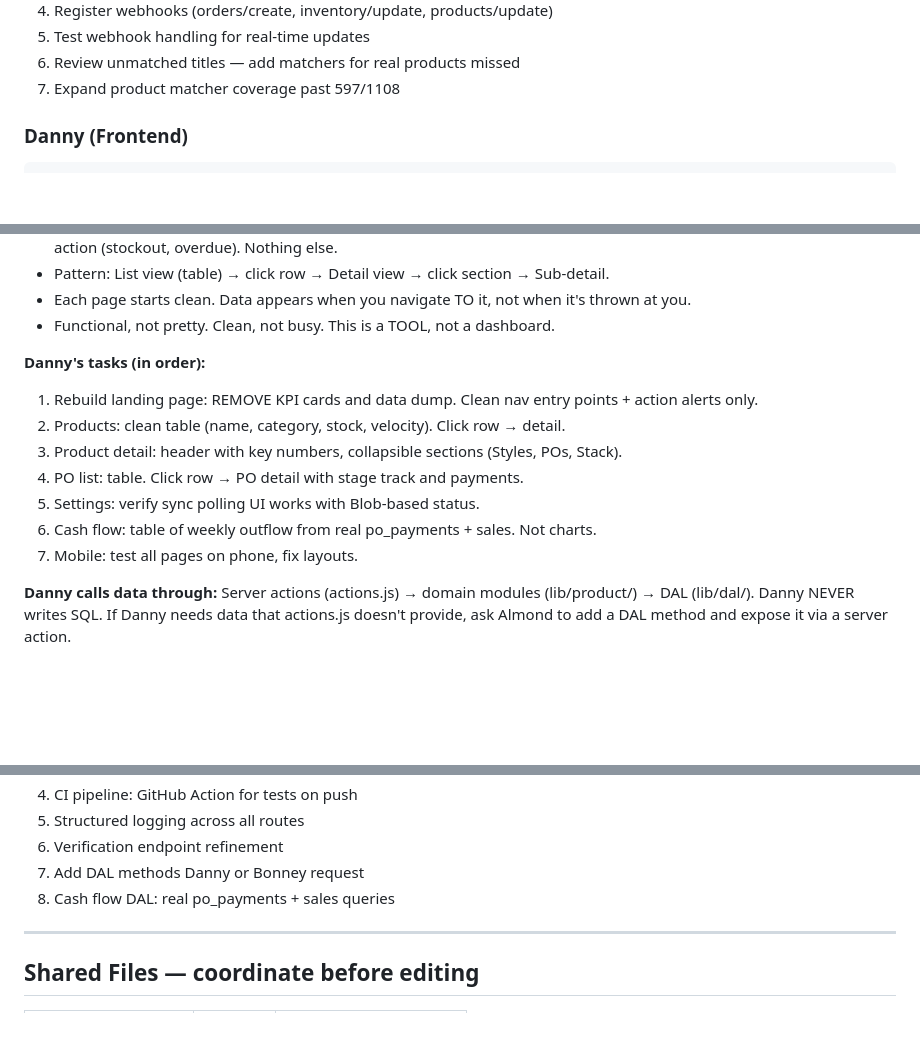
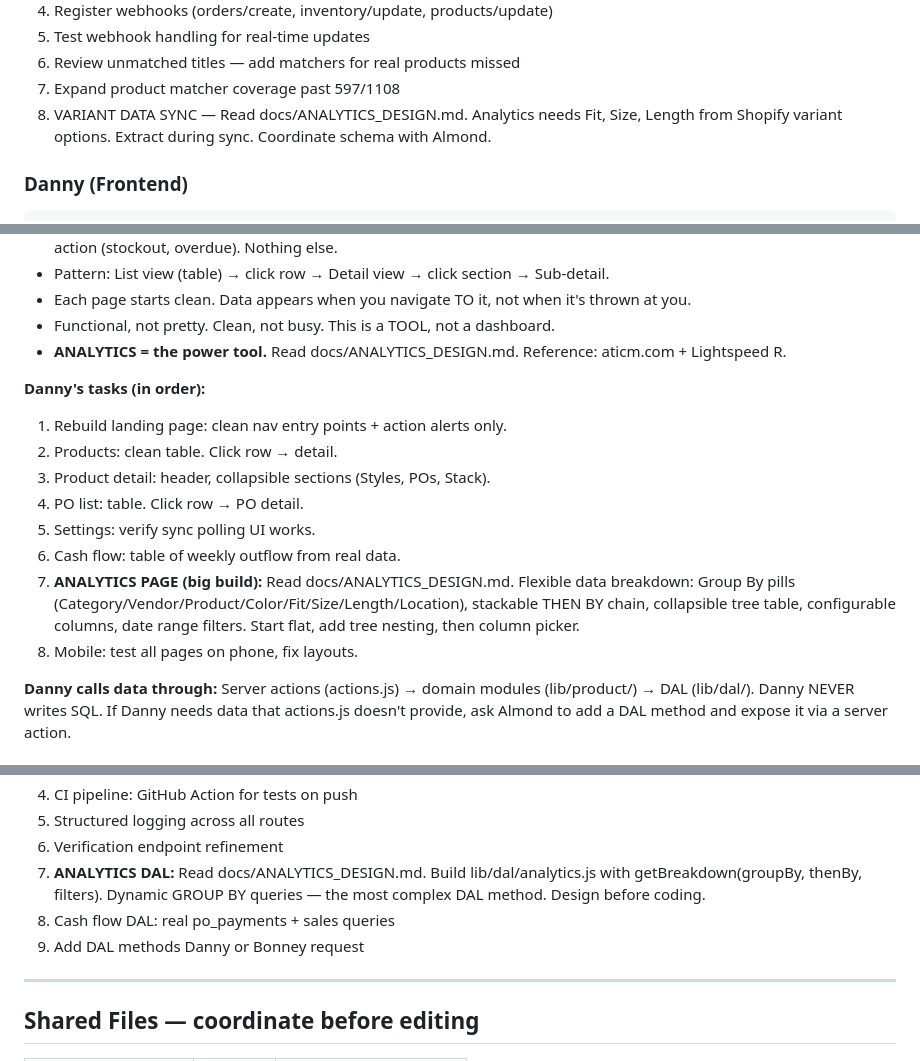
Before and after one commit to reuven-kaminetzky/atica-ops, a Markdown page: COORDINATION.md, 3 parts joined by grey strips. GitHub-like rendering; blank space fills up the shorter version.

Commit message:
coordination: analytics tasks for all three agents
Bonney #8: variant data sync (fit/size/length from Shopify)
Danny #7: analytics page — flexible Group By + THEN BY tree
Almond #7: analytics DAL — dynamic GROUP BY queries

All reference docs/ANALYTICS_DESIGN.md

````diff
--- a/COORDINATION.md
+++ b/COORDINATION.md
@@ -45,6 +45,7 @@ Do NOT create Next.js routes under app/api/sync/ — they will never run.**
 5. Test webhook handling for real-time updates
 6. Review unmatched titles — add matchers for real products missed
 7. Expand product matcher coverage past 597/1108
+8. VARIANT DATA SYNC — Read docs/ANALYTICS_DESIGN.md. Analytics needs Fit, Size, Length from Shopify variant options. Extract during sync. Coordinate schema with Almond.
 
 ### Danny (Frontend)
 ```
@@ -63,15 +64,17 @@ DO NOT TOUCH: lib/products.js, netlify/functions/, lib/dal/, supabase/
 - Pattern: List view (table) → click row → Detail view → click section → Sub-detail.
 - Each page starts clean. Data appears when you navigate TO it, not when it's thrown at you.
 - Functional, not pretty. Clean, not busy. This is a TOOL, not a dashboard.
+- **ANALYTICS = the power tool.** Read docs/ANALYTICS_DESIGN.md. Reference: aticm.com + Lightspeed R.
 
 **Danny's tasks (in order):**
-1. Rebuild landing page: REMOVE KPI cards and data dump. Clean nav entry points + action alerts only.
-2. Products: clean table (name, category, stock, velocity). Click row → detail.
-3. Product detail: header with key numbers, collapsible sections (Styles, POs, Stack).
-4. PO list: table. Click row → PO detail with stage track and payments.
-5. Settings: verify sync polling UI works with Blob-based status.
-6. Cash flow: table of weekly outflow from real po_payments + sales. Not charts.
-7. Mobile: test all pages on phone, fix layouts.
+1. Rebuild landing page: clean nav entry points + action alerts only.
+2. Products: clean table. Click row → detail.
+3. Product detail: header, collapsible sections (Styles, POs, Stack).
+4. PO list: table. Click row → PO detail.
+5. Settings: verify sync polling UI works.
+6. Cash flow: table of weekly outflow from real data.
+7. **ANALYTICS PAGE (big build):** Read docs/ANALYTICS_DESIGN.md. Flexible data breakdown: Group By pills (Category/Vendor/Product/Color/Fit/Size/Length/Location), stackable THEN BY chain, collapsible tree table, configurable columns, date range filters. Start flat, add tree nesting, then column picker.
+8. Mobile: test all pages on phone, fix layouts.
 
 **Danny calls data through:**
 Server actions (actions.js) → domain modules (lib/product/) → DAL (lib/dal/).
@@ -101,8 +104,9 @@ DO NOT TOUCH: app/(dashboard)/ pages, lib/products.js, lib/shopify.js,
 4. CI pipeline: GitHub Action for tests on push
 5. Structured logging across all routes
 6. Verification endpoint refinement
-7. Add DAL methods Danny or Bonney request
+7. **ANALYTICS DAL:** Read docs/ANALYTICS_DESIGN.md. Build lib/dal/analytics.js with getBreakdown(groupBy, thenBy, filters). Dynamic GROUP BY queries — the most complex DAL method. Design before coding.
 8. Cash flow DAL: real po_payments + sales queries
+9. Add DAL methods Danny or Bonney request
 
 ---
 
````
